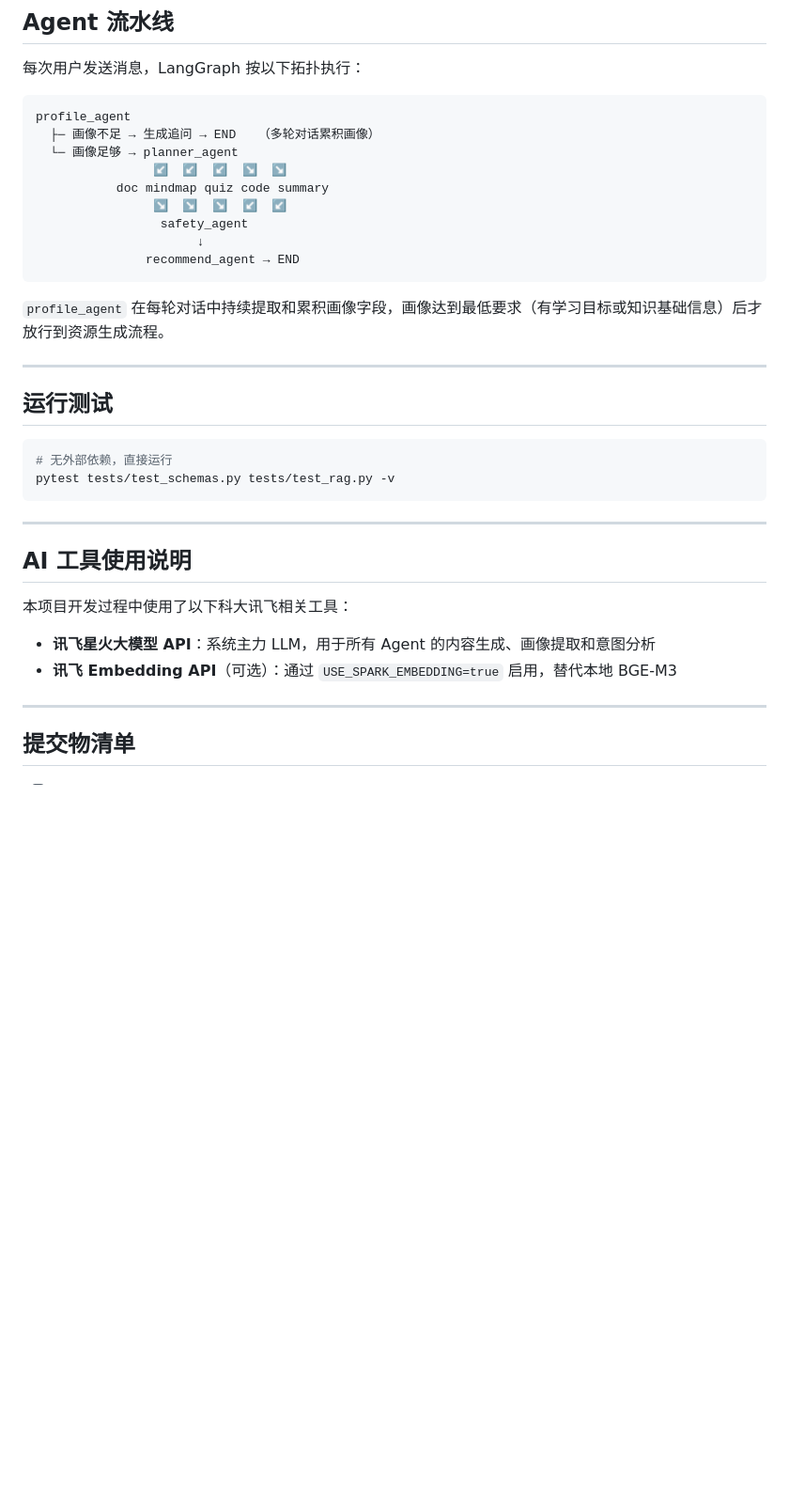
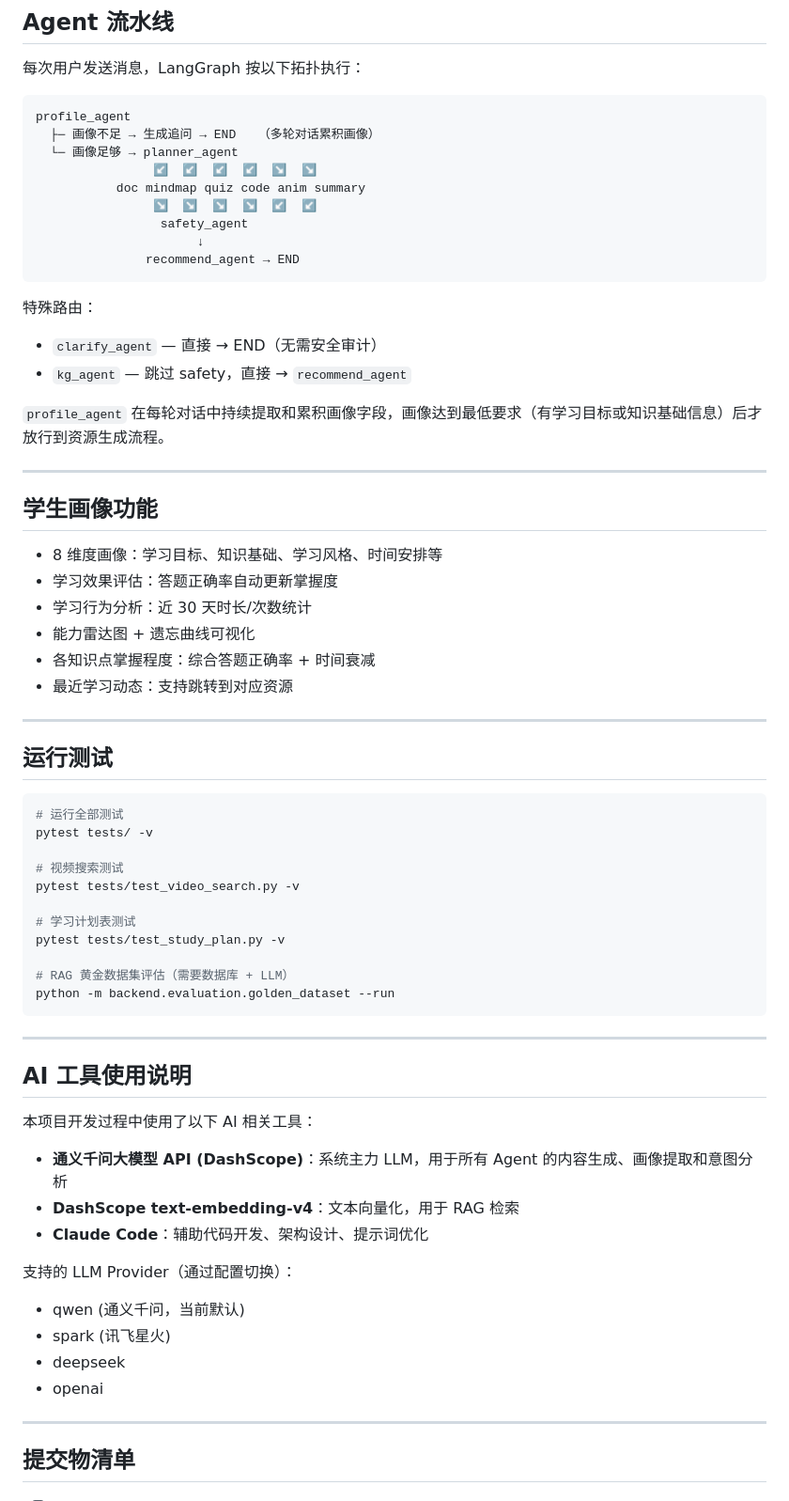
Before and after one commit to NaoNaoCN/softbei, a Markdown page: README.md, the part around the change printed below. Shown: that part at 94% size. Rendered like a GitHub page; blank space fills up the shorter version.

````diff
--- a/README.md
+++ b/README.md
@@ -154,33 +191,64 @@ softbei/
 profile_agent
   ├─ 画像不足 → 生成追问 → END   （多轮对话累积画像）
   └─ 画像足够 → planner_agent
-                ↙  ↙  ↙  ↘  ↘
-           doc mindmap quiz code summary
-                ↘  ↘  ↘  ↙  ↙
+                ↙  ↙  ↙  ↙  ↘  ↘
+           doc mindmap quiz code anim summary
+                ↘  ↘  ↘  ↘  ↙  ↙
                  safety_agent
                       ↓
                recommend_agent → END
 ```
 
+特殊路由：
+- `clarify_agent` — 直接 → END（无需安全审计）
+- `kg_agent` — 跳过 safety，直接 → `recommend_agent`
+
 `profile_agent` 在每轮对话中持续提取和累积画像字段，画像达到最低要求（有学习目标或知识基础信息）后才放行到资源生成流程。
+
+---
+
+## 学生画像功能
+
+- 8 维度画像：学习目标、知识基础、学习风格、时间安排等
+- 学习效果评估：答题正确率自动更新掌握度
+- 学习行为分析：近 30 天时长/次数统计
+- 能力雷达图 + 遗忘曲线可视化
+- 各知识点掌握程度：综合答题正确率 + 时间衰减
+- 最近学习动态：支持跳转到对应资源
 
 ---
 
 ## 运行测试
 
 ```bash
-# 无外部依赖，直接运行
-pytest tests/test_schemas.py tests/test_rag.py -v
+# 运行全部测试
+pytest tests/ -v
+
+# 视频搜索测试
+pytest tests/test_video_search.py -v
+
+# 学习计划表测试
+pytest tests/test_study_plan.py -v
+
+# RAG 黄金数据集评估（需要数据库 + LLM）
+python -m backend.evaluation.golden_dataset --run
 ```
 
 ---
 
 ## AI 工具使用说明
 
-本项目开发过程中使用了以下科大讯飞相关工具：
+本项目开发过程中使用了以下 AI 相关工具：
 
-- **讯飞星火大模型 API**：系统主力 LLM，用于所有 Agent 的内容生成、画像提取和意图分析
-- **讯飞 Embedding API**（可选）：通过 `USE_SPARK_EMBEDDING=true` 启用，替代本地 BGE-M3
+- **通义千问大模型 API (DashScope)**：系统主力 LLM，用于所有 Agent 的内容生成、画像提取和意图分析
+- **DashScope text-embedding-v4**：文本向量化，用于 RAG 检索
+- **Claude Code**：辅助代码开发、架构设计、提示词优化
+
+支持的 LLM Provider（通过配置切换）：
+- qwen (通义千问，当前默认)
+- spark (讯飞星火)
+- deepseek
+- openai
 
 ---
 
````
Also changed, not shown: other parts of README.md (+96 -59 lines), CLAUDE.md (+14 -6 lines).
